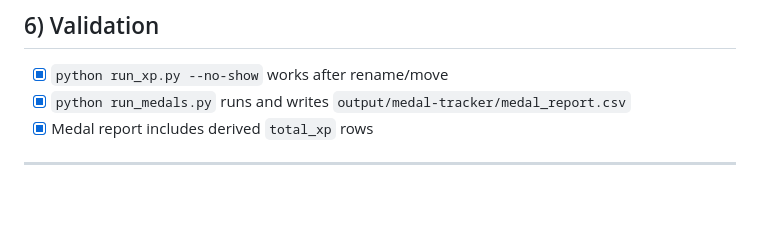
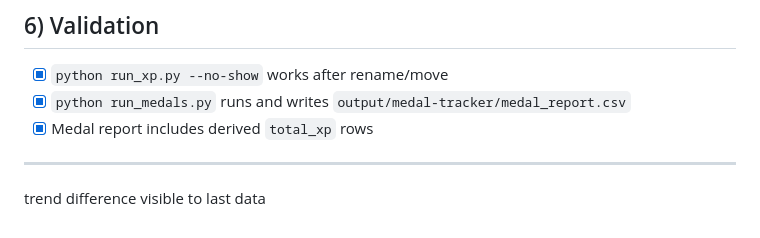
Before and after one commit to Thombay/PoGo_XP, a Markdown page: TODO.md, the part around the change. Drawn GitHub-style; blank space fills up the shorter version.

Commit message:
New TODO

```diff
--- a/TODO.md
+++ b/TODO.md
@@ -88,3 +88,5 @@ Notes:
 - [x] Medal report includes derived `total_xp` rows
 
 ---
+
+trend difference visible to last data
```
